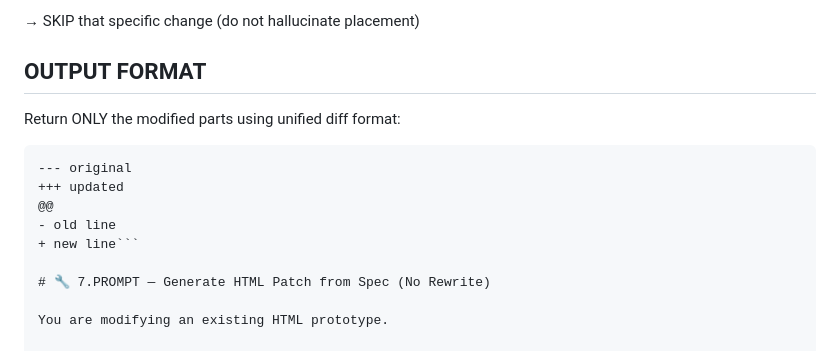
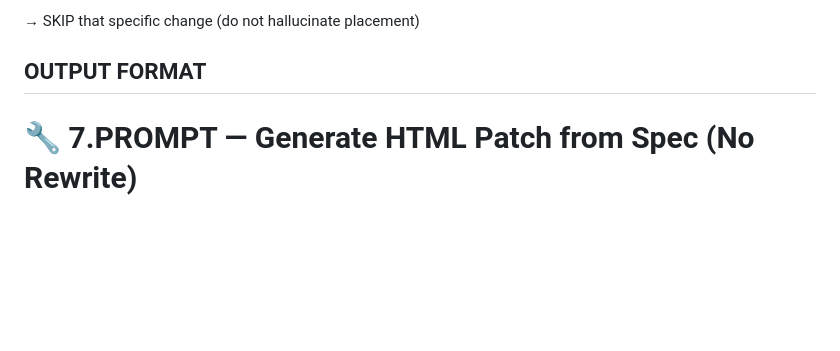
Before and after one commit to vdimeo/CarbonRefdemo, a Markdown page: prompt_library.md, the part around the change. Drawn GitHub-style; blank space fills up the shorter version.

````diff
--- a/prompt_library.md
+++ b/prompt_library.md
@@ -215,14 +215,7 @@ If:
 
 ## OUTPUT FORMAT
 
-Return ONLY the modified parts using unified diff format:
 
-```diff
---- original
-+++ updated
-@@
-- old line
-+ new line```
 
 # 🔧 7.PROMPT — Generate HTML Patch from Spec (No Rewrite)
 
````
